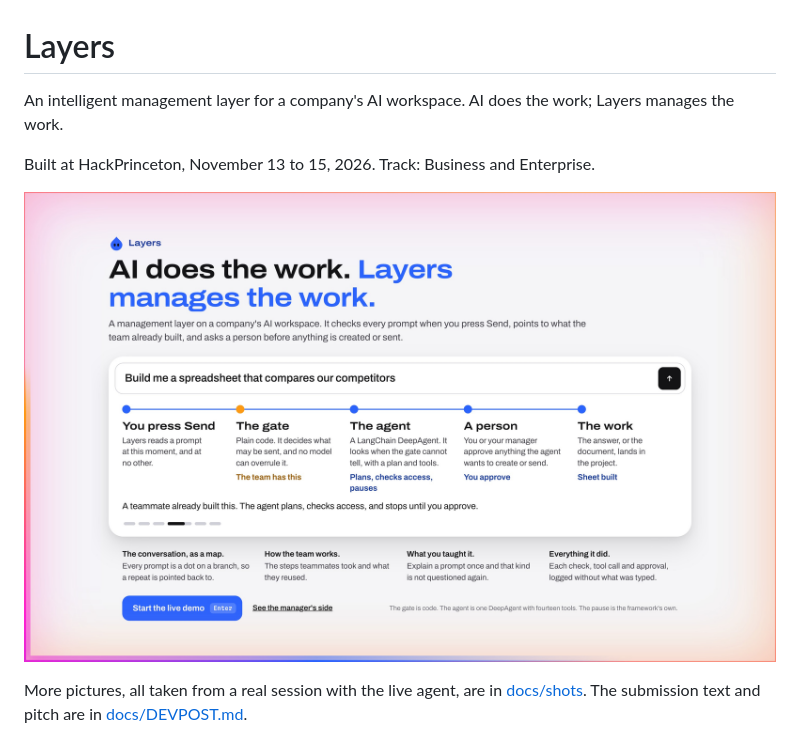
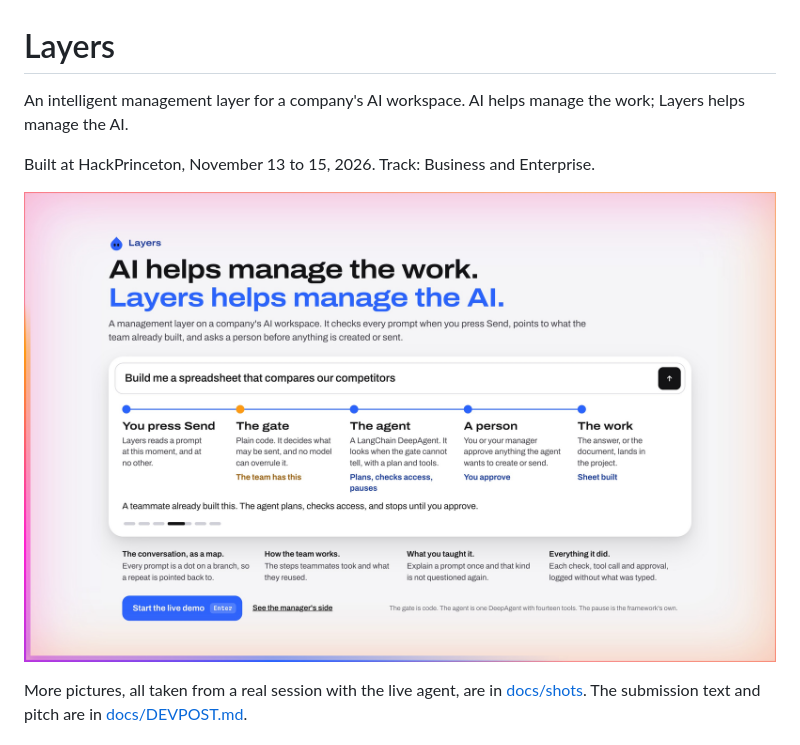
Before and after one commit to GMarge/Layers, a Markdown page: README.md, the part around the change. GitHub-like rendering; pictures changed too: docs/shots/00-how-it-works.jpg.

```diff
--- a/README.md
+++ b/README.md
@@ -1,6 +1,6 @@
 # Layers
 
-An intelligent management layer for a company's AI workspace. AI does the work; Layers manages the work.
+An intelligent management layer for a company's AI workspace. AI helps manage the work; Layers helps manage the AI.
 
 Built at HackPrinceton, November 13 to 15, 2026. Track: Business and Enterprise.
 
```
Also changed, not shown: 2 other files.
